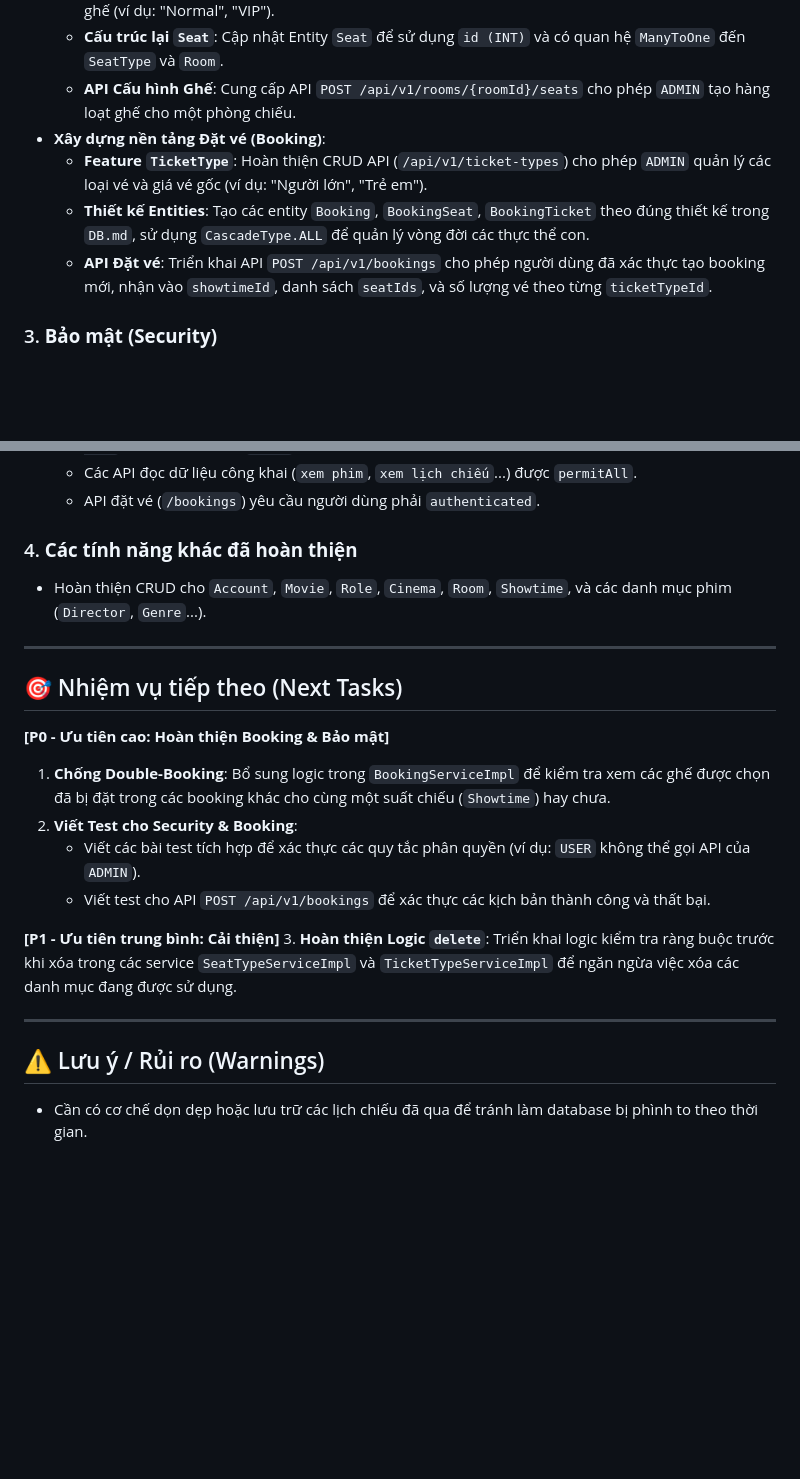
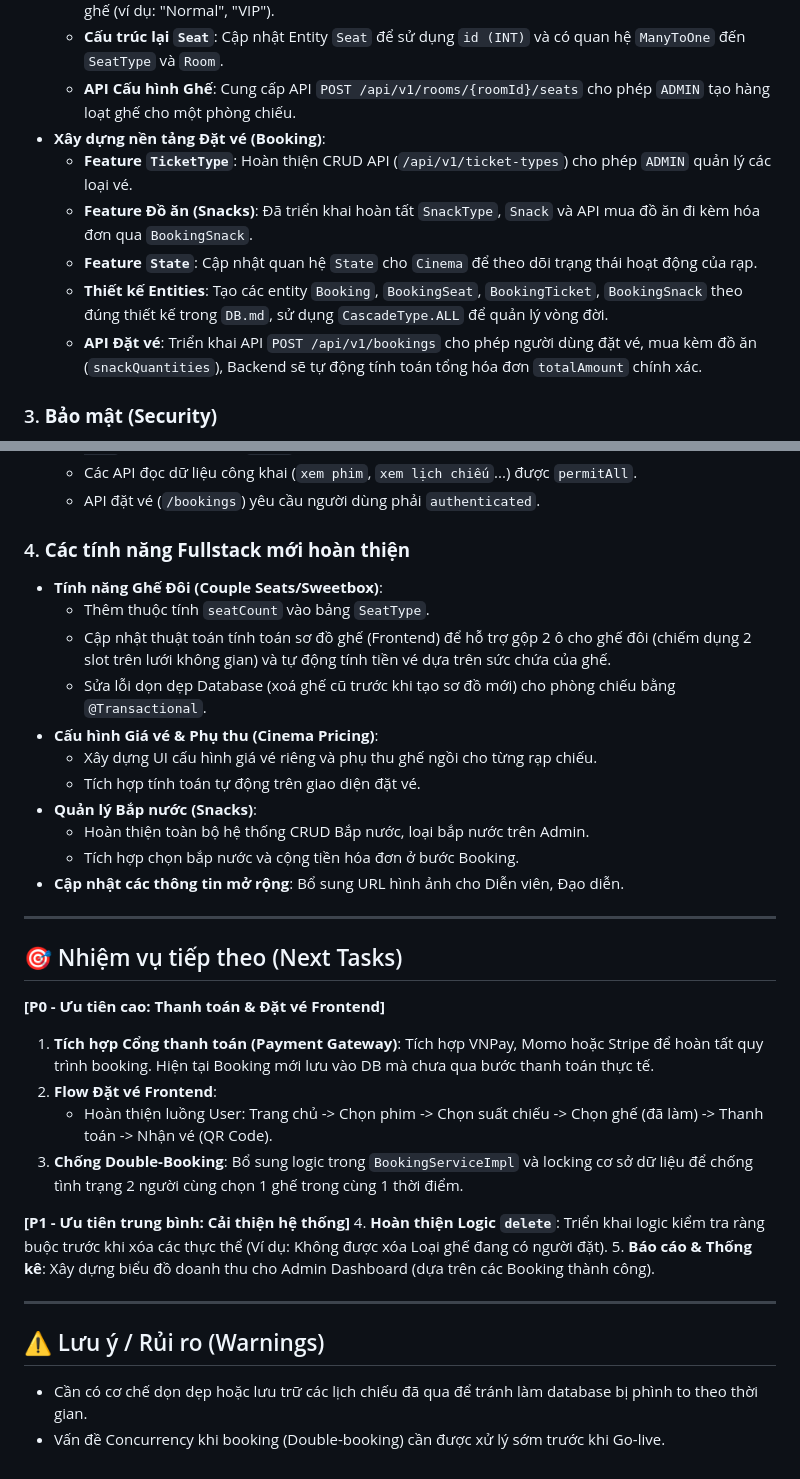
Before and after one commit to khanh071006/Movie-Ticket-Booking-System-, a Markdown page: docs/PROJECT-STATUS.md, 2 parts joined by grey strips. Drawn GitHub-style; blank space fills up the shorter version.

```diff
--- a/docs/PROJECT-STATUS.md
+++ b/docs/PROJECT-STATUS.md
@@ -26,9 +26,11 @@
     -   **Cấu trúc lại `Seat`**: Cập nhật Entity `Seat` để sử dụng `id (INT)` và có quan hệ `ManyToOne` đến `SeatType` và `Room`.
     -   **API Cấu hình Ghế**: Cung cấp API `POST /api/v1/rooms/{roomId}/seats` cho phép `ADMIN` tạo hàng loạt ghế cho một phòng chiếu.
 -   **Xây dựng nền tảng Đặt vé (Booking)**:
-    -   **Feature `TicketType`**: Hoàn thiện CRUD API (`/api/v1/ticket-types`) cho phép `ADMIN` quản lý các loại vé và giá vé gốc (ví dụ: "Người lớn", "Trẻ em").
-    -   **Thiết kế Entities**: Tạo các entity `Booking`, `BookingSeat`, `BookingTicket` theo đúng thiết kế trong `DB.md`, sử dụng `CascadeType.ALL` để quản lý vòng đời các thực thể con.
-    -   **API Đặt vé**: Triển khai API `POST /api/v1/bookings` cho phép người dùng đã xác thực tạo booking mới, nhận vào `showtimeId`, danh sách `seatIds`, và số lượng vé theo từng `ticketTypeId`.
+    -   **Feature `TicketType`**: Hoàn thiện CRUD API (`/api/v1/ticket-types`) cho phép `ADMIN` quản lý các loại vé.
+    -   **Feature Đồ ăn (Snacks)**: Đã triển khai hoàn tất `SnackType`, `Snack` và API mua đồ ăn đi kèm hóa đơn qua `BookingSnack`.
+    -   **Feature `State`**: Cập nhật quan hệ `State` cho `Cinema` để theo dõi trạng thái hoạt động của rạp.
+    -   **Thiết kế Entities**: Tạo các entity `Booking`, `BookingSeat`, `BookingTicket`, `BookingSnack` theo đúng thiết kế trong `DB.md`, sử dụng `CascadeType.ALL` để quản lý vòng đời.
+    -   **API Đặt vé**: Triển khai API `POST /api/v1/bookings` cho phép người dùng đặt vé, mua kèm đồ ăn (`snackQuantities`), Backend sẽ tự động tính toán tổng hóa đơn `totalAmount` chính xác.
 
 ### 3. **Bảo mật (Security)**
 -   **Cấu hình Spring Security**: Tắt CSRF, `STATELESS`, cấu hình `PasswordEncoder`, `DaoAuthenticationProvider`.
@@ -39,24 +41,36 @@
     -   Các API đọc dữ liệu công khai (`xem phim`, `xem lịch chiếu`...) được `permitAll`.
     -   API đặt vé (`/bookings`) yêu cầu người dùng phải `authenticated`.
 
-### 4. **Các tính năng khác đã hoàn thiện**
--   Hoàn thiện CRUD cho `Account`, `Movie`, `Role`, `Cinema`, `Room`, `Showtime`, và các danh mục phim (`Director`, `Genre`...).
+### 4. **Các tính năng Fullstack mới hoàn thiện**
+-   **Tính năng Ghế Đôi (Couple Seats/Sweetbox)**:
+    -   Thêm thuộc tính `seatCount` vào bảng `SeatType`.
+    -   Cập nhật thuật toán tính toán sơ đồ ghế (Frontend) để hỗ trợ gộp 2 ô cho ghế đôi (chiếm dụng 2 slot trên lưới không gian) và tự động tính tiền vé dựa trên sức chứa của ghế.
+    -   Sửa lỗi dọn dẹp Database (xoá ghế cũ trước khi tạo sơ đồ mới) cho phòng chiếu bằng `@Transactional`.
+-   **Cấu hình Giá vé & Phụ thu (Cinema Pricing)**:
+    -   Xây dựng UI cấu hình giá vé riêng và phụ thu ghế ngồi cho từng rạp chiếu.
+    -   Tích hợp tính toán tự động trên giao diện đặt vé.
+-   **Quản lý Bắp nước (Snacks)**:
+    -   Hoàn thiện toàn bộ hệ thống CRUD Bắp nước, loại bắp nước trên Admin.
+    -   Tích hợp chọn bắp nước và cộng tiền hóa đơn ở bước Booking.
+-   **Cập nhật các thông tin mở rộng**: Bổ sung URL hình ảnh cho Diễn viên, Đạo diễn.
 
 ---
 
 ## 🎯 Nhiệm vụ tiếp theo (Next Tasks)
 
-**[P0 - Ưu tiên cao: Hoàn thiện Booking & Bảo mật]**
-1.  **Chống Double-Booking**: Bổ sung logic trong `BookingServiceImpl` để kiểm tra xem các ghế được chọn đã bị đặt trong các booking khác cho cùng một suất chiếu (`Showtime`) hay chưa.
-2.  **Viết Test cho Security & Booking**:
-    -   Viết các bài test tích hợp để xác thực các quy tắc phân quyền (ví dụ: `USER` không thể gọi API của `ADMIN`).
-    -   Viết test cho API `POST /api/v1/bookings` để xác thực các kịch bản thành công và thất bại.
+**[P0 - Ưu tiên cao: Thanh toán & Đặt vé Frontend]**
+1.  **Tích hợp Cổng thanh toán (Payment Gateway)**: Tích hợp VNPay, Momo hoặc Stripe để hoàn tất quy trình booking. Hiện tại Booking mới lưu vào DB mà chưa qua bước thanh toán thực tế.
+2.  **Flow Đặt vé Frontend**:
+    -   Hoàn thiện luồng User: Trang chủ -> Chọn phim -> Chọn suất chiếu -> Chọn ghế (đã làm) -> Thanh toán -> Nhận vé (QR Code).
+3.  **Chống Double-Booking**: Bổ sung logic trong `BookingServiceImpl` và locking cơ sở dữ liệu để chống tình trạng 2 người cùng chọn 1 ghế trong cùng 1 thời điểm.
 
-**[P1 - Ưu tiên trung bình: Cải thiện]**
-3.  **Hoàn thiện Logic `delete`**: Triển khai logic kiểm tra ràng buộc trước khi xóa trong các service `SeatTypeServiceImpl` và `TicketTypeServiceImpl` để ngăn ngừa việc xóa các danh mục đang được sử dụng.
+**[P1 - Ưu tiên trung bình: Cải thiện hệ thống]**
+4.  **Hoàn thiện Logic `delete`**: Triển khai logic kiểm tra ràng buộc trước khi xóa các thực thể (Ví dụ: Không được xóa Loại ghế đang có người đặt).
+5.  **Báo cáo & Thống kê**: Xây dựng biểu đồ doanh thu cho Admin Dashboard (dựa trên các Booking thành công).
 
 ---
 
 ## ⚠️ Lưu ý / Rủi ro (Warnings)
 
 -   Cần có cơ chế dọn dẹp hoặc lưu trữ các lịch chiếu đã qua để tránh làm database bị phình to theo thời gian.
+-   Vấn đề Concurrency khi booking (Double-booking) cần được xử lý sớm trước khi Go-live.
```
Also changed, not shown: docs/DATABASE.md (+84 -0 lines), docs/PROJECT-ENTRYPOINT.md (+40 -6 lines).
